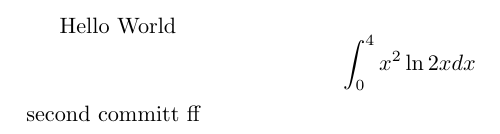
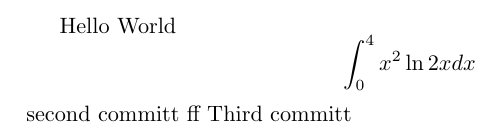
Before and after one commit to profblock/samplelatex, a LaTeX document (main.tex): part of the page, cut so that both start at the same text. Compiled offline with pdfLaTeX.

Commit message:
Minor change

```diff
--- a/main.tex
+++ b/main.tex
@@ -4,4 +4,5 @@
 Hello World
 $$\int_0^4 x^2 \ln{2x}dx$$
 second committ  ff
+Third committ
 \end{document}
```
